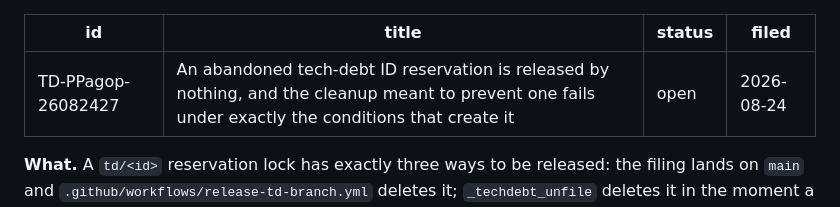
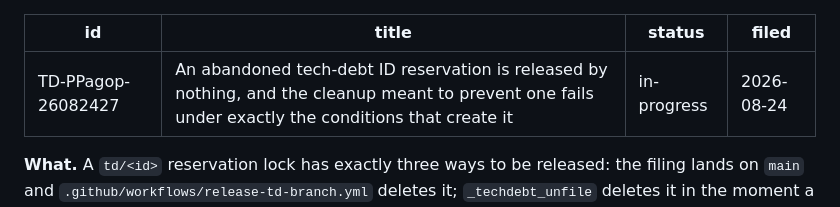
Before and after one commit to Poetic-Poems/agent-ops, a Markdown page: tech-debt/TD-PPagop-26082427.md, the part around the change. Drawn GitHub-style.

Commit message:
chore(tech-debt): claim TD-PPagop-26082427

```diff
--- a/tech-debt/TD-PPagop-26082427.md
+++ b/tech-debt/TD-PPagop-26082427.md
@@ -1,7 +1,7 @@
 ---
 id: TD-PPagop-26082427
 title: "An abandoned tech-debt ID reservation is released by nothing, and the cleanup meant to prevent one fails under exactly the conditions that create it"
-status: open
+status: in-progress
 filed: 2026-08-24
 ---
 
```
